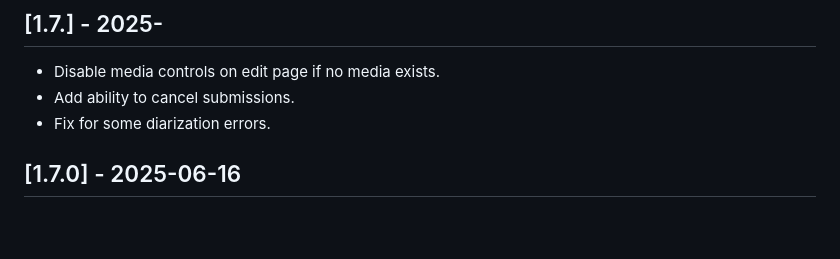
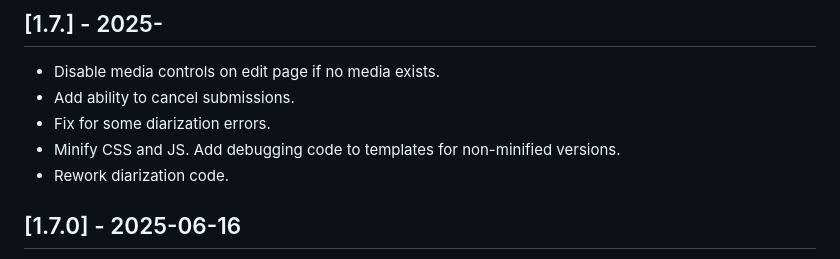
Before and after one commit to gsu-library/whisper-scribe, a Markdown page: CHANGELOG.md, the part around the change. GitHub-like rendering; blank space fills up the shorter version.

Commit message:
Add notes

```diff
--- a/CHANGELOG.md
+++ b/CHANGELOG.md
@@ -8,6 +8,8 @@ and this project adheres to [Semantic Versioning](https://semver.org/spec/v2.0.0
 - Disable media controls on edit page if no media exists.
 - Add ability to cancel submissions.
 - Fix for some diarization errors.
+- Minify CSS and JS. Add debugging code to templates for non-minified versions.
+- Rework diarization code.
 
 ## [1.7.0] - 2025-06-16
 - Fix bug that caused confirmation for transcription deletion to not show.
```
